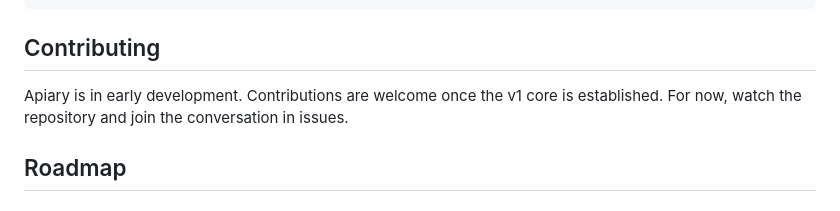
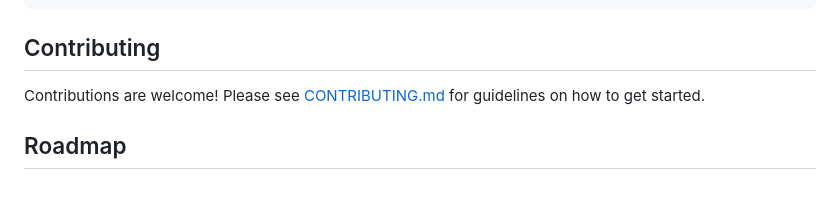
Before and after one commit to ApiaryData/apiary, a Markdown page: README.md, the part around the change. Drawn GitHub-style.

Commit message:
Add CONTRIBUTING.md (#60)

```diff
--- a/README.md
+++ b/README.md
@@ -261,7 +261,7 @@ python tests/test_step1_acceptance.py
 
 ## Contributing
 
-Apiary is in early development. Contributions are welcome once the v1 core is established. For now, watch the repository and join the conversation in issues.
+Contributions are welcome! Please see [CONTRIBUTING.md](CONTRIBUTING.md) for guidelines on how to get started.
 
 ## Roadmap
 
```
Also changed, not shown: CONTRIBUTING.md (added, +138 -0 lines).
